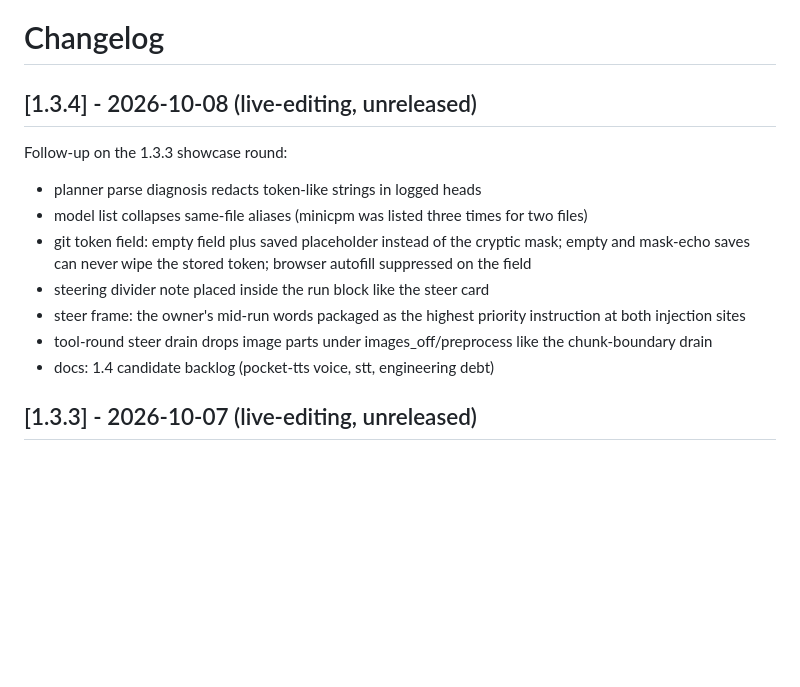
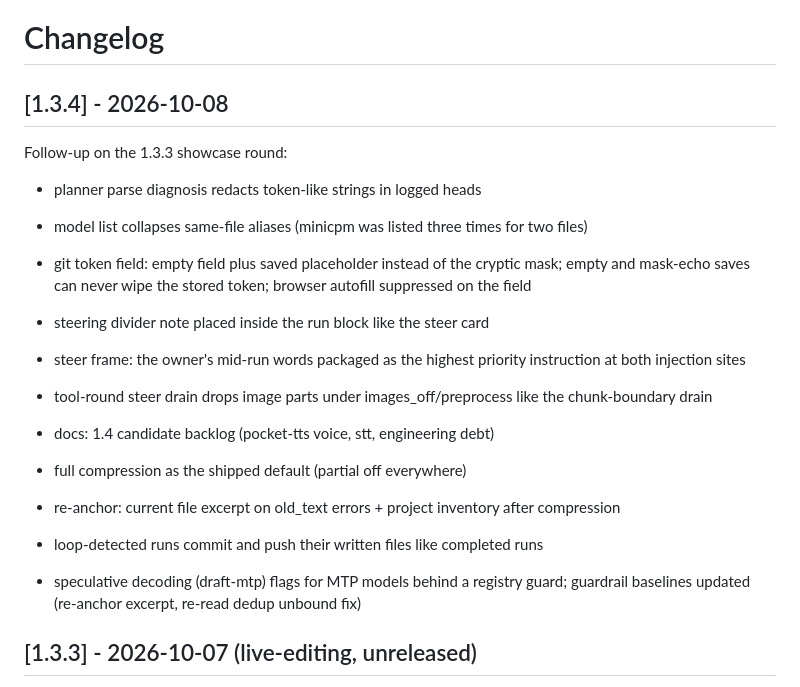
Before and after one commit to BoredLuzo/HiveMind_llama, a Markdown page: CHANGELOG.md, the part around the change. Rendered like a GitHub page; blank space fills up the shorter version.

Commit message:
Changelog: release 1.3.4

```diff
--- a/CHANGELOG.md
+++ b/CHANGELOG.md
@@ -1,6 +1,6 @@
 # Changelog
 
-## [1.3.4] - 2026-10-08 (live-editing, unreleased)
+## [1.3.4] - 2026-10-08
 
 Follow-up on the 1.3.3 showcase round:
 
@@ -16,6 +16,15 @@ Follow-up on the 1.3.3 showcase round:
 - tool-round steer drain drops image parts under images_off/preprocess
   like the chunk-boundary drain
 - docs: 1.4 candidate backlog (pocket-tts voice, stt, engineering debt)
+
+- full compression as the shipped default (partial off everywhere)
+- re-anchor: current file excerpt on old_text errors + project
+  inventory after compression
+- loop-detected runs commit and push their written files like
+  completed runs
+- speculative decoding (draft-mtp) flags for MTP models behind a
+  registry guard; guardrail baselines updated (re-anchor excerpt,
+  re-read dedup unbound fix)
 
 ## [1.3.3] - 2026-10-07 (live-editing, unreleased)
 
```
